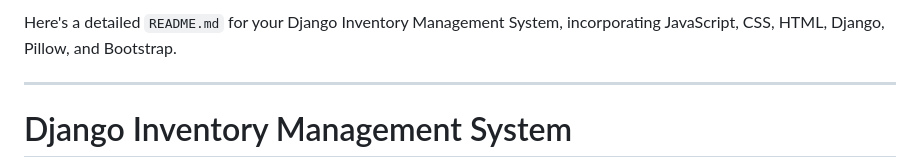
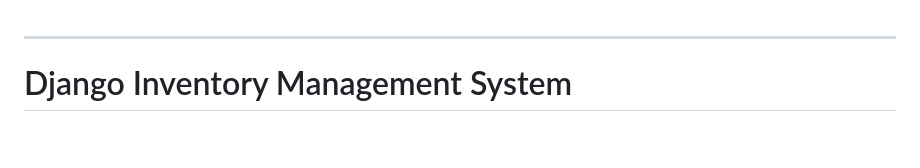
Before and after one commit to hirwacedric123/Django-Inventory-Management-System, a Markdown page: README.md, the part around the change. Rendered like a GitHub page; blank space fills up the shorter version.

```diff
--- a/README.md
+++ b/README.md
@@ -1,4 +1,4 @@
-Here's a detailed `README.md` for your Django Inventory Management System, incorporating JavaScript, CSS, HTML, Django, Pillow, and Bootstrap.
+
 
 ---
 
```
